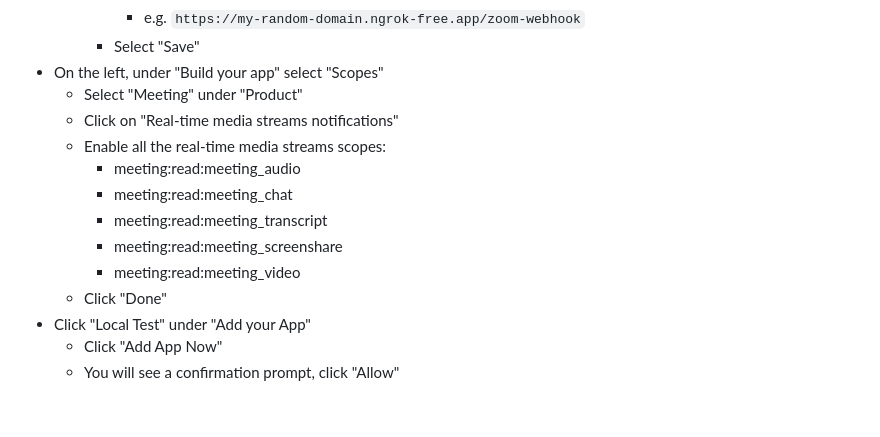
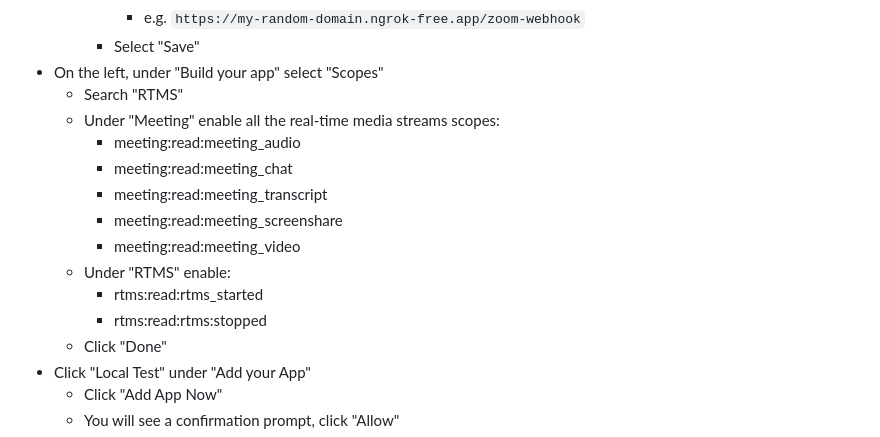
Before and after one commit to recallai/meeting-direct-connect, a Markdown page: README.md, the part around the change. GitHub-like rendering; blank space fills up the shorter version.

```diff
--- a/README.md
+++ b/README.md
@@ -47,14 +47,16 @@ Both Zoom and Google Meet will require a static url for authentication. After ma
             - e.g. `https://my-random-domain.ngrok-free.app/zoom-webhook`
         - Select "Save"
 - On the left, under "Build your app" select "Scopes"
-    - Select "Meeting" under "Product"
-    - Click on "Real-time media streams notifications"
-    - Enable all the real-time media streams scopes:
+    - Search "RTMS"
+    - Under "Meeting" enable all the real-time media streams scopes:
         - meeting:read:meeting_audio
         - meeting:read:meeting_chat
         - meeting:read:meeting_transcript
         - meeting:read:meeting_screenshare
         - meeting:read:meeting_video
+    - Under "RTMS" enable:
+        - rtms:read:rtms_started
+        - rtms:read:rtms:stopped
     - Click "Done"
 - Click "Local Test" under "Add your App"
     - Click "Add App Now"
```
